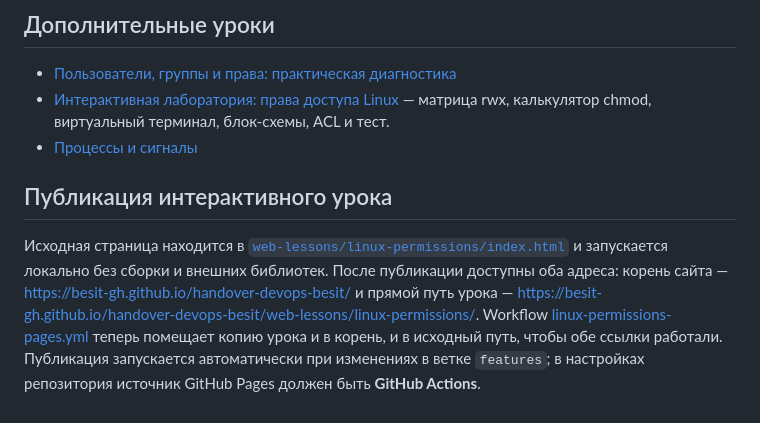
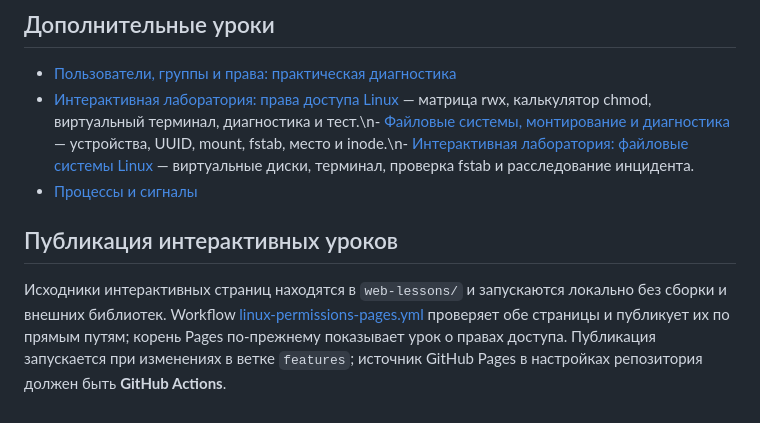
Before and after one commit to besit-gh/handover-devops-besit, a Markdown page: 02-Linux/README.md, the part around the change. Rendered like a GitHub page.

Commit message:
docs(linux): link filesystem lesson and lab

```diff
--- a/02-Linux/README.md
+++ b/02-Linux/README.md
@@ -36,8 +36,8 @@ Foundations.
 
 ## Дополнительные уроки
 - [Пользователи, группы и права: практическая диагностика](./04-Users-groups-and-permissions.md)
-- [Интерактивная лаборатория: права доступа Linux](https://besit-gh.github.io/handover-devops-besit/web-lessons/linux-permissions/) — матрица rwx, калькулятор chmod, виртуальный терминал, блок-схемы, ACL и тест.
+- [Интерактивная лаборатория: права доступа Linux](https://besit-gh.github.io/handover-devops-besit/web-lessons/linux-permissions/) — матрица rwx, калькулятор chmod, виртуальный терминал, диагностика и тест.\n- [Файловые системы, монтирование и диагностика](./06-Filesystems-mounting-diagnostics.md) — устройства, UUID, mount, fstab, место и inode.\n- [Интерактивная лаборатория: файловые системы Linux](https://besit-gh.github.io/handover-devops-besit/web-lessons/linux-filesystems/) — виртуальные диски, терминал, проверка fstab и расследование инцидента.
 - [Процессы и сигналы](./05-Processes-and-signals.md)
 
-## Публикация интерактивного урока
-Исходная страница находится в [`web-lessons/linux-permissions/index.html`](../web-lessons/linux-permissions/index.html) и запускается локально без сборки и внешних библиотек. После публикации доступны оба адреса: корень сайта — https://besit-gh.github.io/handover-devops-besit/ и прямой путь урока — https://besit-gh.github.io/handover-devops-besit/web-lessons/linux-permissions/. Workflow [linux-permissions-pages.yml](../.github/workflows/linux-permissions-pages.yml) теперь помещает копию урока и в корень, и в исходный путь, чтобы обе ссылки работали. Публикация запускается автоматически при изменениях в ветке `features`; в настройках репозитория источник GitHub Pages должен быть **GitHub Actions**.
+## Публикация интерактивных уроков
+Исходники интерактивных страниц находятся в `web-lessons/` и запускаются локально без сборки и внешних библиотек. Workflow [linux-permissions-pages.yml](../.github/workflows/linux-permissions-pages.yml) проверяет обе страницы и публикует их по прямым путям; корень Pages по-прежнему показывает урок о правах доступа. Публикация запускается при изменениях в ветке `features`; источник GitHub Pages в настройках репозитория должен быть **GitHub Actions**.
```
